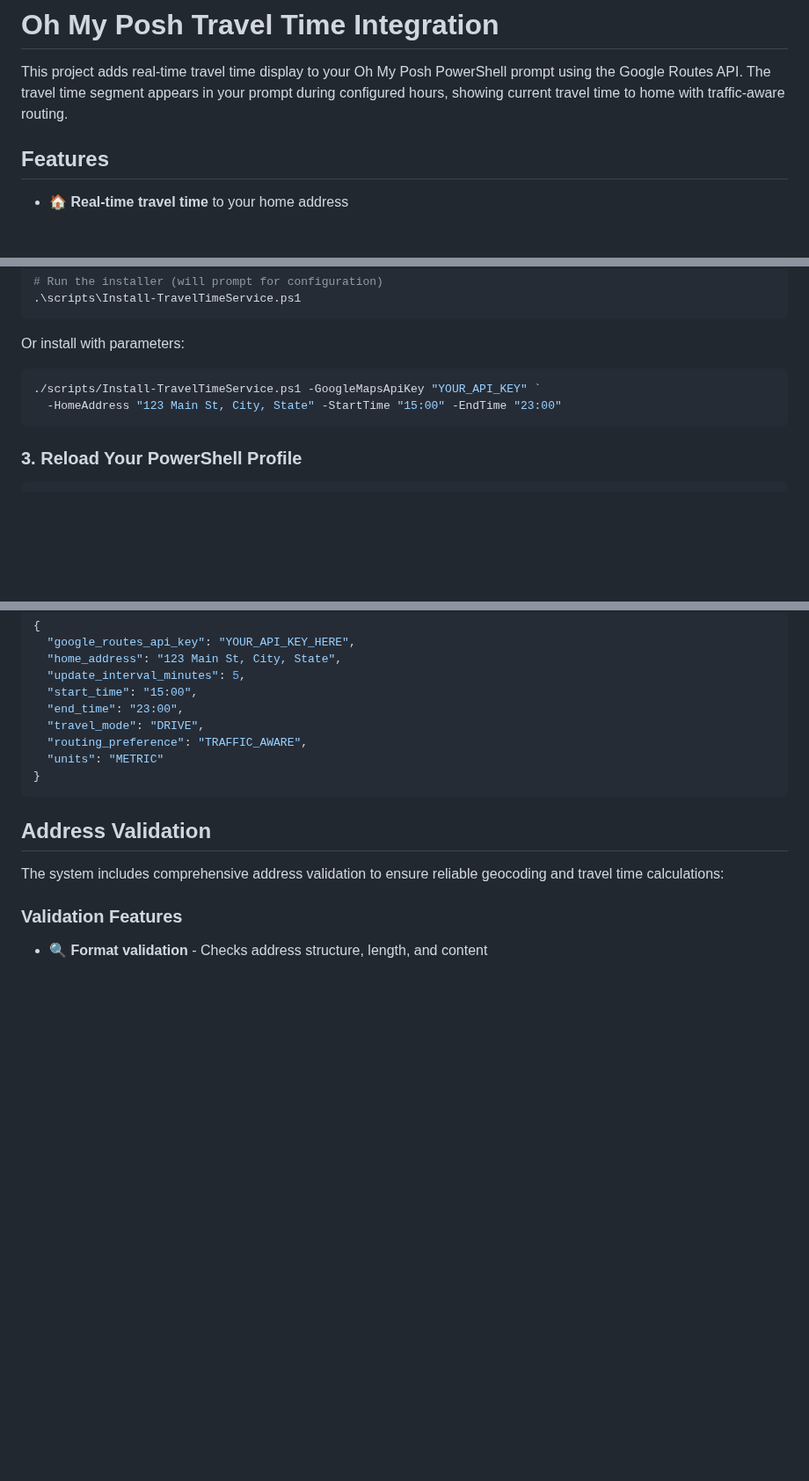
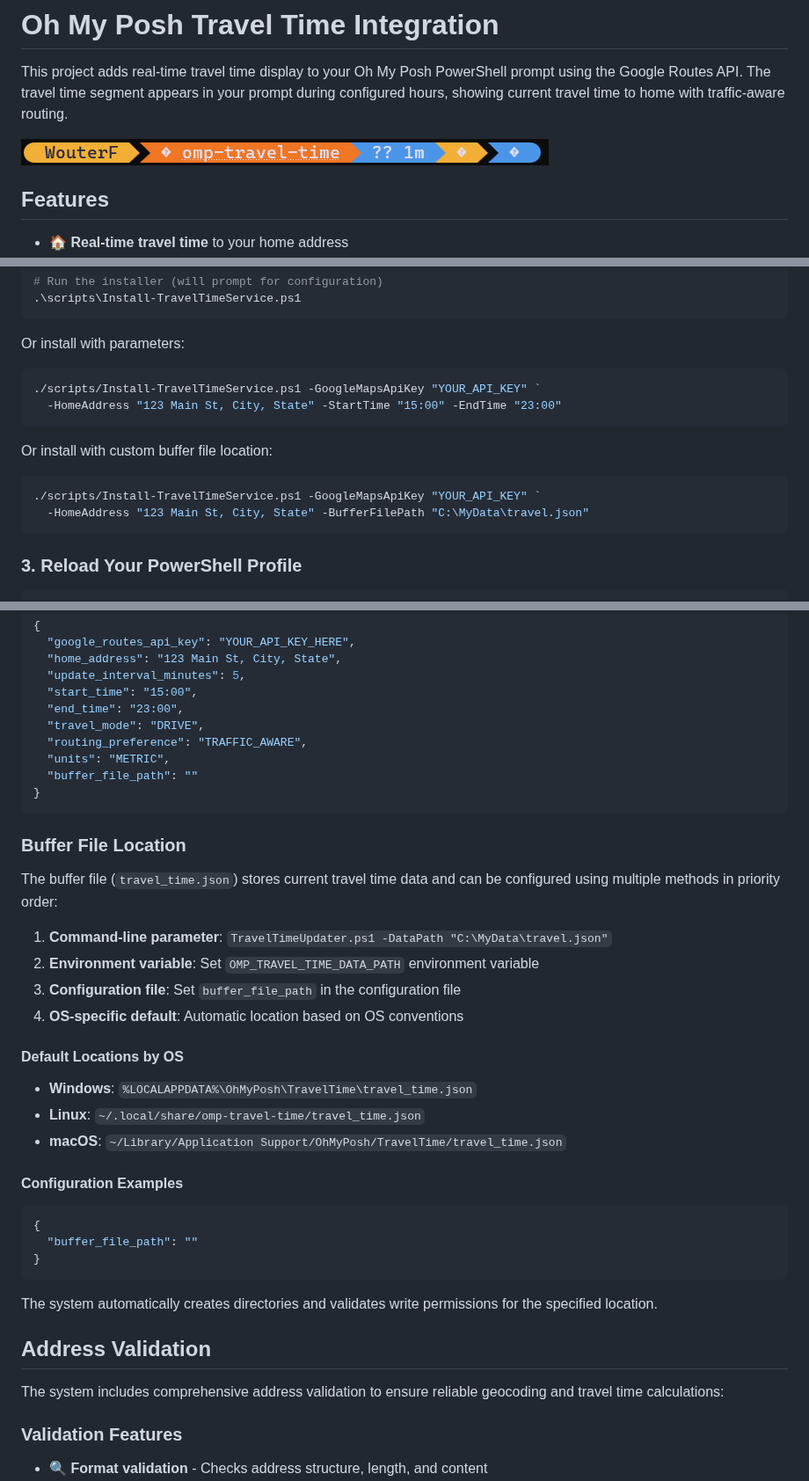
Before and after one commit to wouterfennis/omp-travel-time, a Markdown page: README.md, 3 parts joined by grey strips. Shown at 88% size. Drawn GitHub-style; pictures changed too: docs/images/image.png (added); blank space fills up the shorter version.

Commit message:
Configure buffer file storage location (#37)
* Initial plan

* Implement configurable buffer file storage location

Co-authored-by: wouterfennis <9861966+wouterfennis@users.noreply.github.com>

* Update scripts/Install-TravelTimeService.ps1

Co-authored-by: Copilot <175728472+Copilot@users.noreply.github.com>

* Update src/utils/BufferPathUtils.ps1

Co-authored-by: Copilot <175728472+Copilot@users.noreply.github.com>

* Update README.md

Co-authored-by: Copilot <175728472+Copilot@users.noreply.github.com>

* Update scripts/Install-TravelTimeService.ps1

Co-authored-by: Copilot <175728472+Copilot@users.noreply.github.com>

* Update README.md

Co-authored-by: Copilot <175728472+Copilot@users.noreply.github.com>

* Update tests/Test-BufferFilePath.ps1

Co-authored-by: Copilot <175728472+Copilot@users.noreply.github.com>

* b

* buffer file tests

* review

* b

---------

Co-authored-by: copilot-swe-agent[bot] <198982749+Copilot@users.noreply.github.com>
Co-authored-by: wouterfennis <9861966+wouterfennis@users.noreply.github.com>
Co-authored-by: Copilot <175728472+Copilot@users.noreply.github.com>
Co-authored-by: Wouter <wouter_hilversum@hotmail.com>

````diff
--- a/README.md
+++ b/README.md
@@ -4,6 +4,8 @@ This project adds real-time travel time display to your
 Oh My Posh PowerShell prompt using the Google Routes API.
 The travel time segment appears in your prompt during configured hours,
 showing current travel time to home with traffic-aware routing.
+
+![alt text](docs/images/image.png)
 
 ## Features
 
@@ -118,6 +120,13 @@ Or install with parameters:
   -HomeAddress "123 Main St, City, State" -StartTime "15:00" -EndTime "23:00"
 ```
 
+Or install with custom buffer file location:
+
+```powershell
+./scripts/Install-TravelTimeService.ps1 -GoogleMapsApiKey "YOUR_API_KEY" `
+  -HomeAddress "123 Main St, City, State" -BufferFilePath "C:\MyData\travel.json"
+```
+
 ### 3. Reload Your PowerShell Profile
 
 ```powershell
@@ -204,9 +218,37 @@ Example configuration:
   "end_time": "23:00",
   "travel_mode": "DRIVE",
   "routing_preference": "TRAFFIC_AWARE",
-  "units": "METRIC"
+  "units": "METRIC",
+  "buffer_file_path": ""
 }
 ```
+
+### Buffer File Location
+
+The buffer file (`travel_time.json`) stores current travel time data
+and can be configured using multiple methods in priority order:
+
+1. **Command-line parameter**: `TravelTimeUpdater.ps1 -DataPath "C:\MyData\travel.json"`
+2. **Environment variable**: Set `OMP_TRAVEL_TIME_DATA_PATH` environment variable
+3. **Configuration file**: Set `buffer_file_path` in the configuration file
+4. **OS-specific default**: Automatic location based on OS conventions
+
+#### Default Locations by OS
+
+- **Windows**: `%LOCALAPPDATA%\OhMyPosh\TravelTime\travel_time.json`
+- **Linux**: `~/.local/share/omp-travel-time/travel_time.json`
+- **macOS**: `~/Library/Application Support/OhMyPosh/TravelTime/travel_time.json`
+
+#### Configuration Examples
+
+```json
+{
+  "buffer_file_path": ""
+}
+```
+
+The system automatically creates directories
+and validates write permissions for the specified location.
 
 ## Address Validation
 
````
Also changed, not shown: other parts of README.md (+5 -0 lines), 7 other files.
